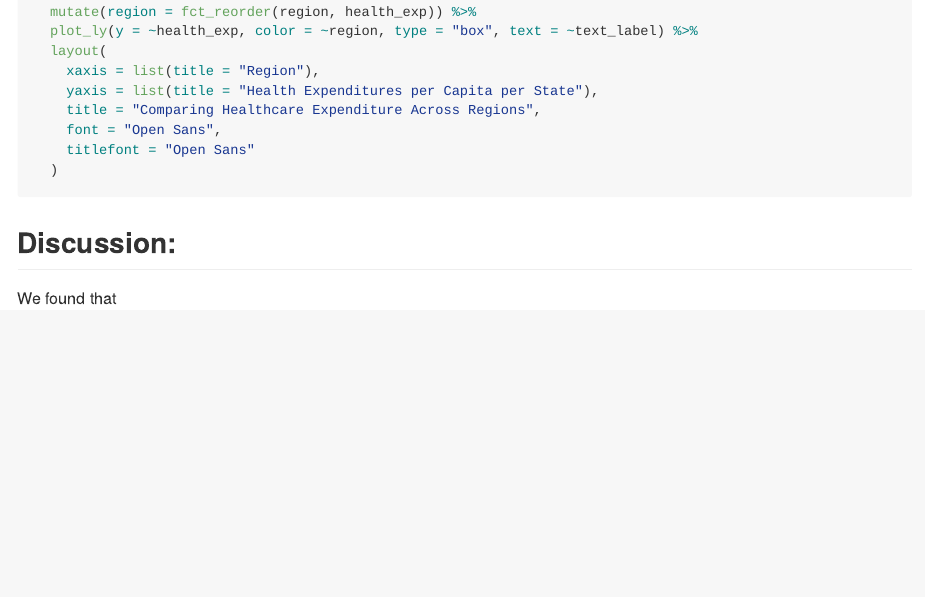
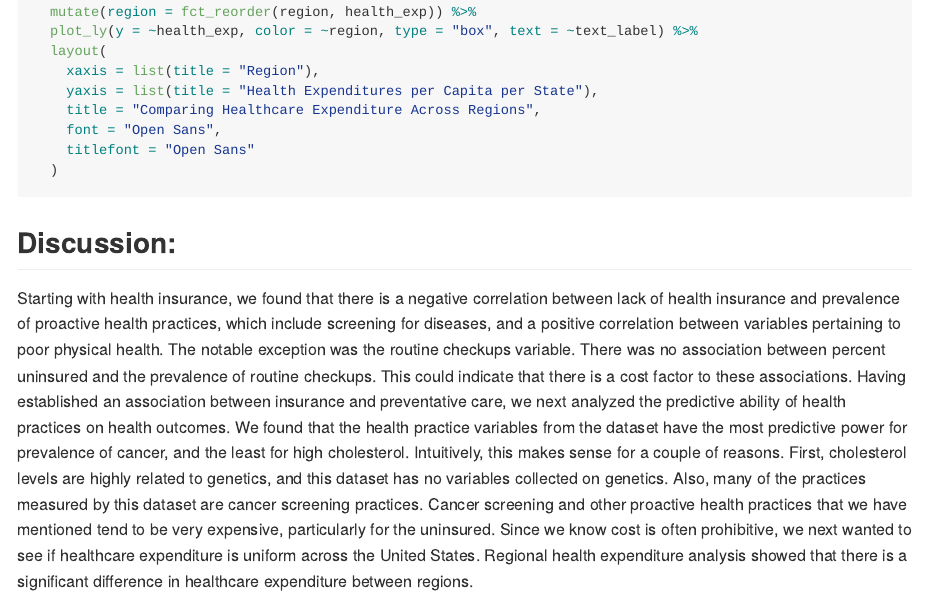
Before and after one commit to cj2493/p8105_final_report_mjrc, an R Markdown document (Final_Report.Rmd): the page in a window 1100 px wide, from 8840 px down. Rendered offline with R 4.5, knitr and Pandoc, with nearby package versions; the code chunks are not run, so their results and figures are left out; long lines of code are wrapped.

Commit message:
Discussion

```diff
--- a/Final_Report.Rmd
+++ b/Final_Report.Rmd
@@ -423,4 +423,5 @@ cdc_df %>%
 
 ## Discussion:
 
-We found that
+Starting with health insurance, we found that there is a negative correlation between lack of health insurance and prevalence of proactive health practices, which include screening for diseases, and a positive correlation between variables pertaining to poor physical health. The notable exception was the routine checkups variable. There was no association between percent uninsured and the prevalence of routine checkups. This could indicate that there is a cost factor to these associations.
+Having established an association between insurance and preventative care, we next analyzed the predictive ability of health practices on health outcomes. We found that the health practice variables from the dataset have the most predictive power for prevalence of cancer, and the least for high cholesterol. Intuitively, this makes sense for a couple of reasons. First, cholesterol levels are highly related to genetics, and this dataset has no variables collected on genetics. Also, many of the practices measured by this dataset are cancer screening practices. Cancer screening and other proactive health practices that we have mentioned tend to be very expensive, particularly for the uninsured. Since we know cost is often prohibitive, we next wanted to see if healthcare expenditure is uniform across the United States. Regional health expenditure analysis showed that there is a significant difference in healthcare expenditure between regions.
```
